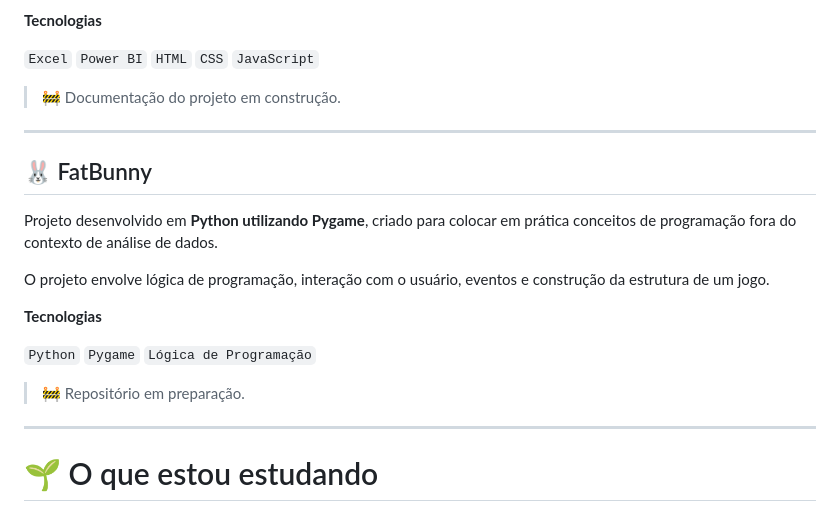
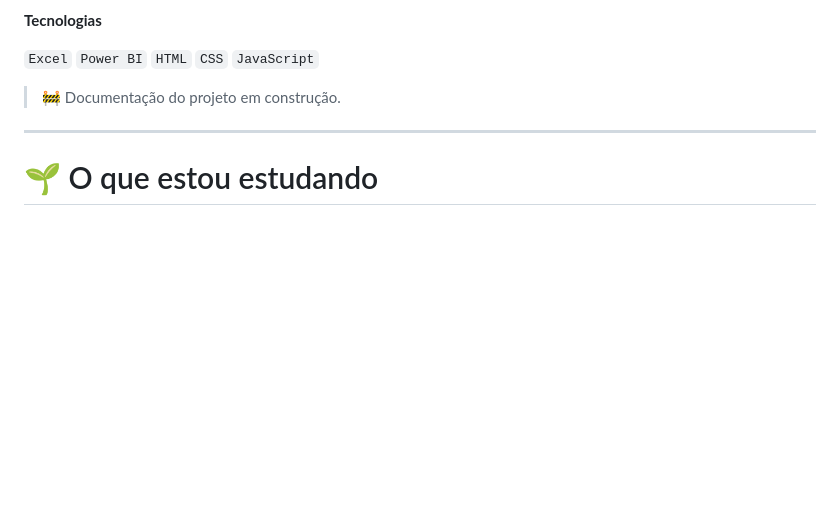
Before and after one commit to Marianasantos-dev/Marianasantos-dev, a Markdown page: README.md, the part around the change. Drawn GitHub-style; blank space fills up the shorter version.

Commit message:
Remove FatBunny project details from README
Removed project description for FatBunny from README.

```diff
--- a/README.md
+++ b/README.md
@@ -115,20 +115,6 @@ O projeto transforma grandes volumes de dados operacionais em informações mais
 
 ---
 
-## 🐰 FatBunny
-
-Projeto desenvolvido em **Python utilizando Pygame**, criado para colocar em prática conceitos de programação fora do contexto de análise de dados.
-
-O projeto envolve lógica de programação, interação com o usuário, eventos e construção da estrutura de um jogo.
-
-**Tecnologias**
-
-`Python` `Pygame` `Lógica de Programação`
-
-> 🚧 Repositório em preparação.
-
----
-
 # 🌱 O que estou estudando
 
 Atualmente estou expandindo meus conhecimentos para construir aplicações cada vez mais completas.
```
